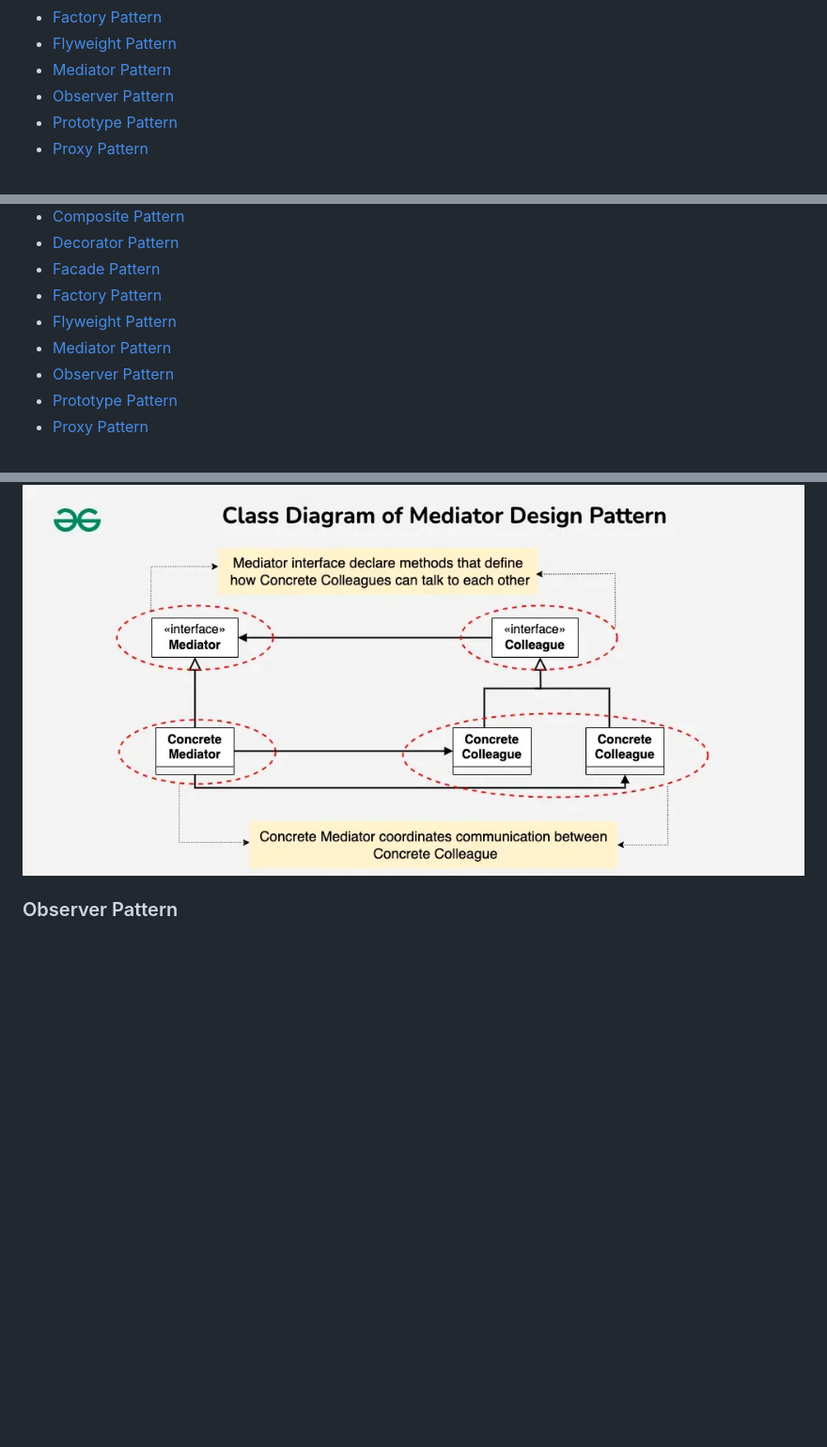
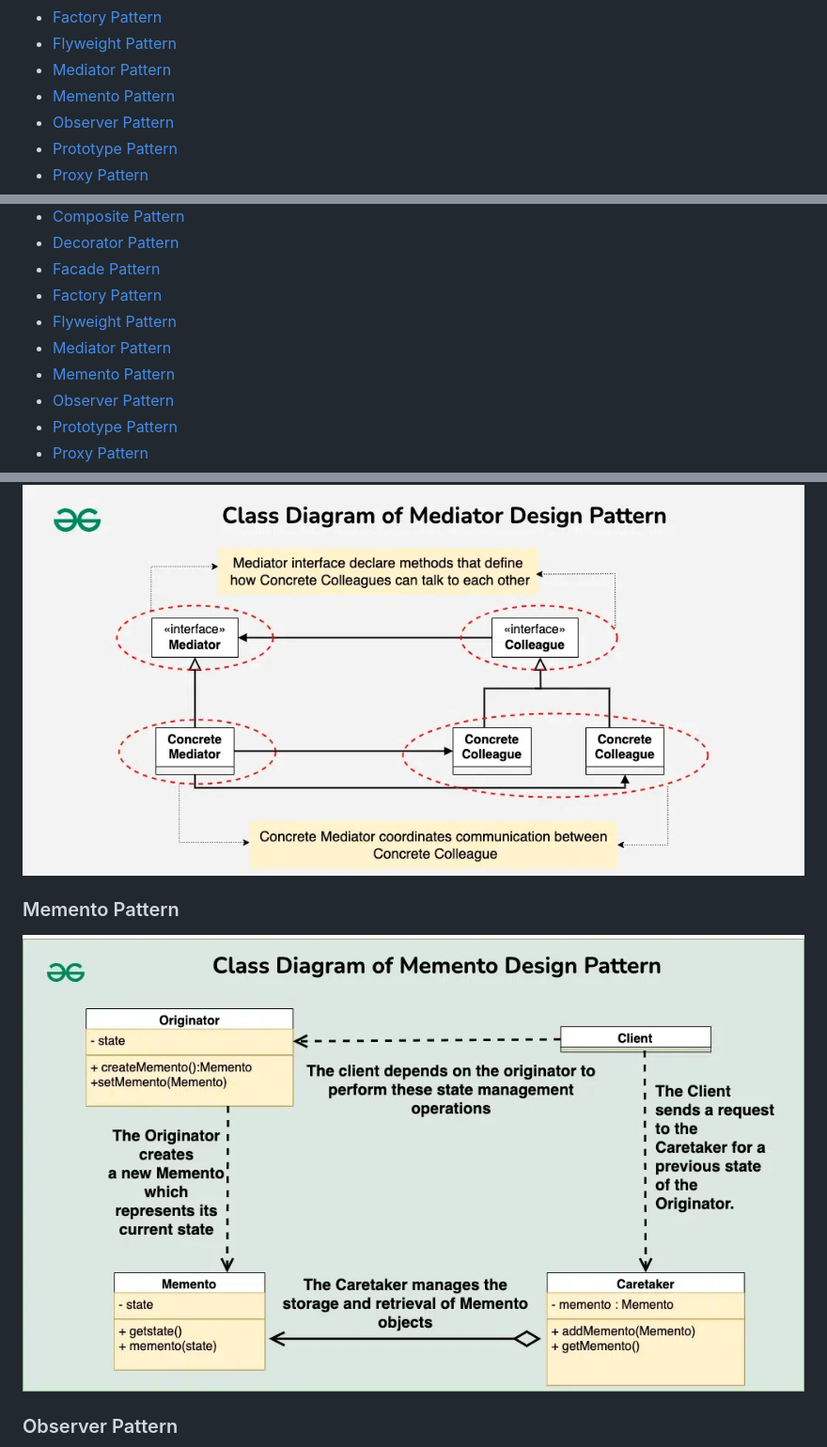
Before and after one commit to AleandroPresta/design-patterns, a Markdown page: README.md, 3 parts joined by grey strips. Shown: that part at 94% size. Drawn GitHub-style; pictures changed too: Memento/uml.png (added); blank space fills up the shorter version.

Commit message:
Added indexing for memento pattern

```diff
--- a/README.md
+++ b/README.md
@@ -18,6 +18,7 @@ For the website version <a href="https://aleandropresta.github.io/design-pattern
     <li><a href="./Factory/">Factory Pattern</a></li>
     <li><a href="./Flyweight/">Flyweight Pattern</a></li>
     <li><a href="./Mediator/">Mediator Pattern</a></li>
+    <li><a href="./Memento/">Memento Pattern</a></li>
     <li><a href="./Observer/">Observer Pattern</a></li>
     <li><a href="./Prototype/">Prototype Pattern</a></li>
     <li><a href="./Proxy/">Proxy Pattern</a></li>
@@ -42,6 +43,7 @@ For the website version <a href="https://aleandropresta.github.io/design-pattern
 -   [Factory Pattern](#factory-pattern)
 -   [Flyweight Pattern](#flyweight-pattern)
 -   [Mediator Pattern](#mediator-pattern)
+-   [Memento Pattern](#memento-pattern)
 -   [Observer Pattern](#observer-pattern)
 -   [Prototype Pattern](#prototype-pattern)
 -   [Proxy Pattern](#proxy-pattern)
@@ -94,6 +96,10 @@ For the website version <a href="https://aleandropresta.github.io/design-pattern
 
 ![mediator](/Mediator/uml.png)
 
+### Memento Pattern
+
+![memento](/Memento/uml.png)
+
 ### Observer Pattern
 
 ![observer](/Observer/images/image.png)
```
Also changed, not shown: Memento/README.md (added, +5 -0 lines), 2 other files.
